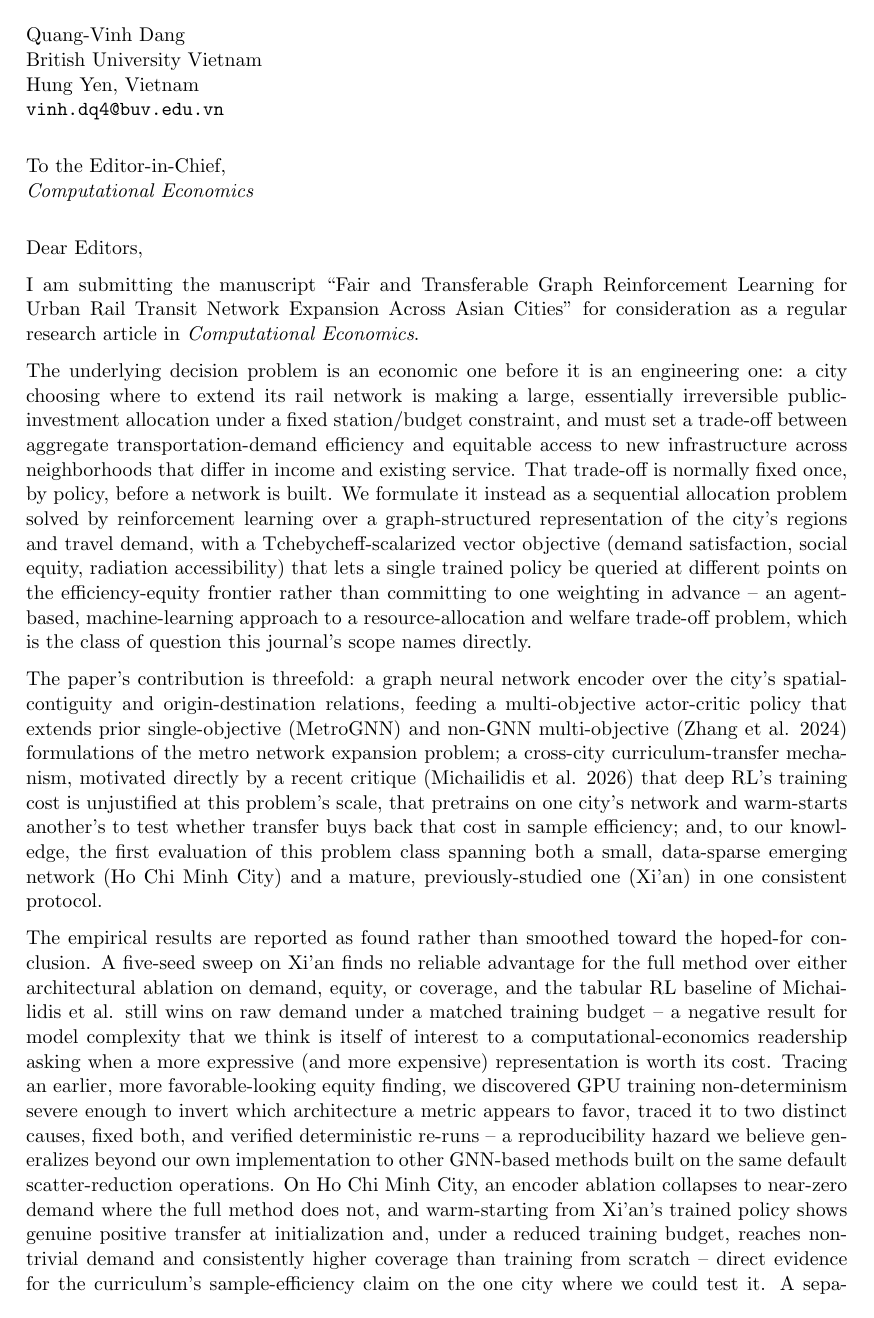
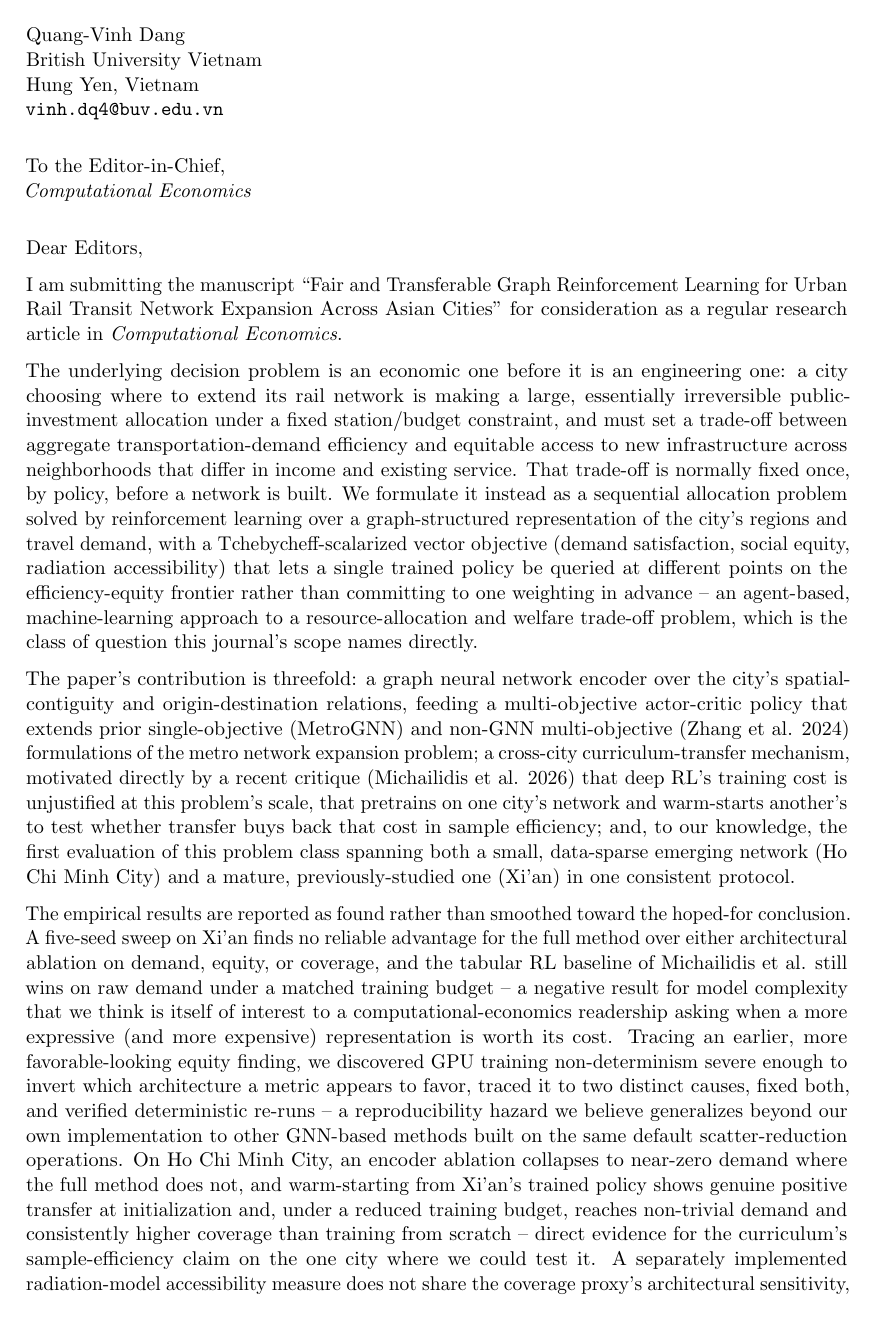
Before and after one commit to vinhqdang/metro_expansion, a LaTeX document (manuscript/cover_letter.tex): page 1 of 2. Compiled offline with pdfLaTeX.

Commit message:
fix: tighten line-breaking in cover letter, add compiled PDF
microtype + sloppy clears an overfull hbox in the data-sources paragraph
(long inline \texttt repo names). Add the compiled PDF for submission.

```diff
--- a/manuscript/cover_letter.tex
+++ b/manuscript/cover_letter.tex
@@ -8,7 +8,9 @@
 \usepackage[margin=1in]{geometry}
 \usepackage{parskip}
 \usepackage{url}
+\usepackage{microtype}
 \pagestyle{empty}
+\sloppy
 
 \begin{document}
 
```
Also changed, not shown: manuscript/cover_letter.pdf (added).
